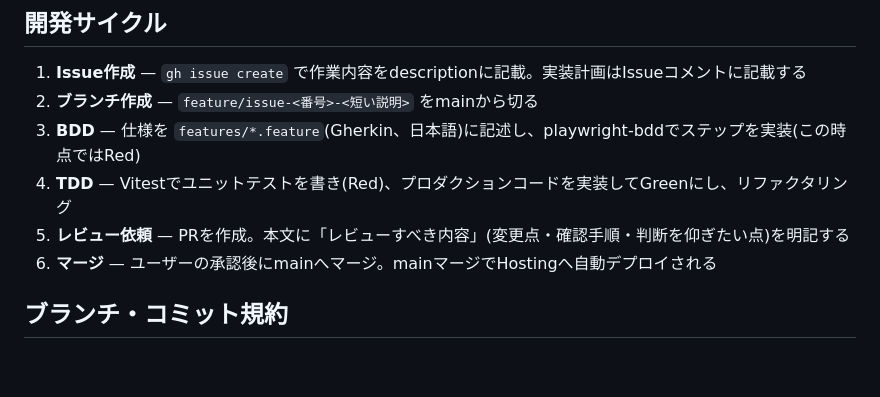
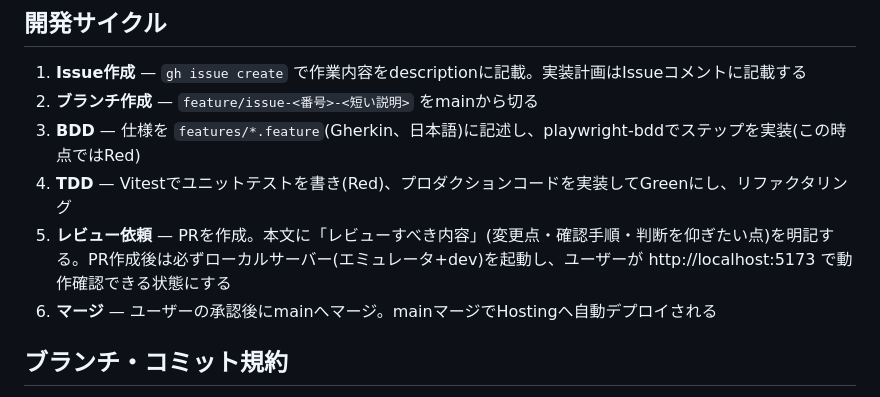
Before and after one commit to itagakishintaro/rinban, a Markdown page: DEVELOPMENT.md, the part around the change. Rendered like a GitHub page; blank space fills up the shorter version.

Commit message:
docs: PR作成後にローカルサーバーを起動するルールを追記
Co-Authored-By: Claude Fable 5 <noreply@anthropic.com>

```diff
--- a/DEVELOPMENT.md
+++ b/DEVELOPMENT.md
@@ -14,7 +14,7 @@
 2. **ブランチ作成** — `feature/issue-<番号>-<短い説明>` をmainから切る
 3. **BDD** — 仕様を `features/*.feature`(Gherkin、日本語)に記述し、playwright-bddでステップを実装(この時点ではRed)
 4. **TDD** — Vitestでユニットテストを書き(Red)、プロダクションコードを実装してGreenにし、リファクタリング
-5. **レビュー依頼** — PRを作成。本文に「レビューすべき内容」(変更点・確認手順・判断を仰ぎたい点)を明記する
+5. **レビュー依頼** — PRを作成。本文に「レビューすべき内容」(変更点・確認手順・判断を仰ぎたい点)を明記する。PR作成後は必ずローカルサーバー(エミュレータ+dev)を起動し、ユーザーが http://localhost:5173 で動作確認できる状態にする
 6. **マージ** — ユーザーの承認後にmainへマージ。mainマージでHostingへ自動デプロイされる
 
 ## ブランチ・コミット規約
```
